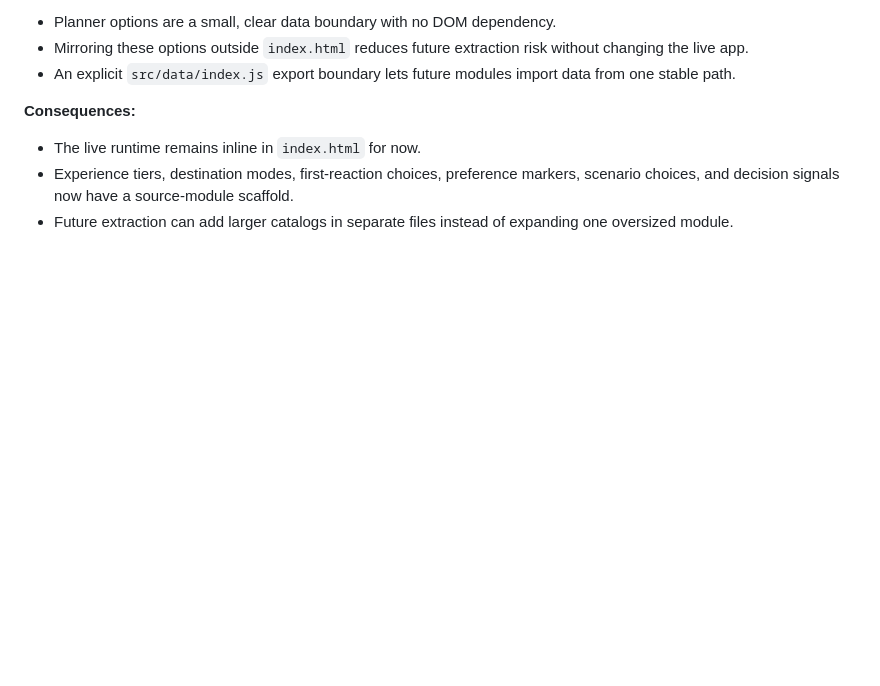
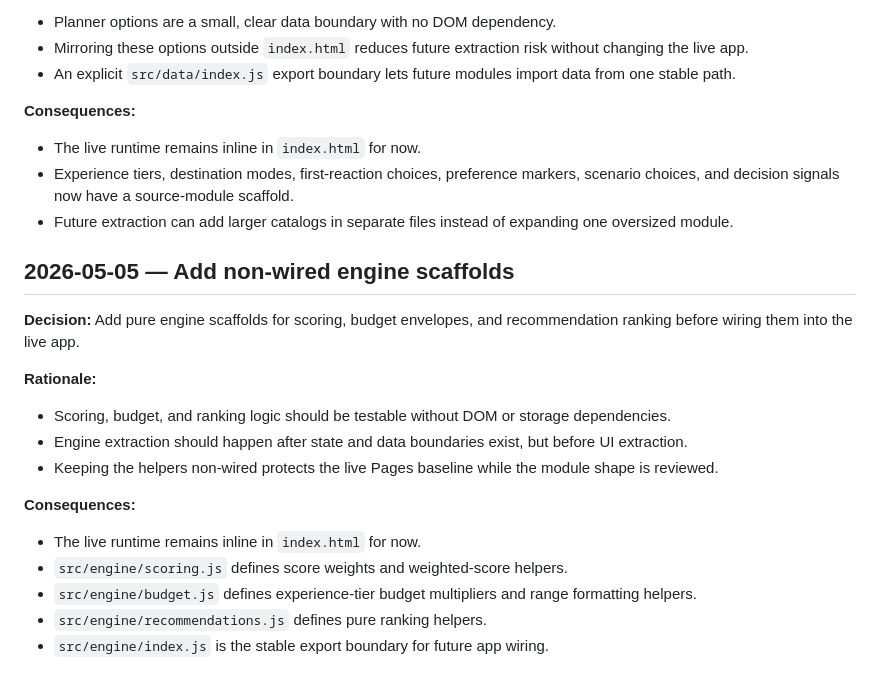
Before and after one commit to Rishabh1804/planner, a Markdown page: docs/DECISIONS.md, the part around the change. GitHub-like rendering; blank space fills up the shorter version.

Commit message:
docs: record engine extraction checkpoint

```diff
--- a/docs/DECISIONS.md
+++ b/docs/DECISIONS.md
@@ -124,3 +124,21 @@
 - The live runtime remains inline in `index.html` for now.
 - Experience tiers, destination modes, first-reaction choices, preference markers, scenario choices, and decision signals now have a source-module scaffold.
 - Future extraction can add larger catalogs in separate files instead of expanding one oversized module.
+
+## 2026-05-05 — Add non-wired engine scaffolds
+
+**Decision:** Add pure engine scaffolds for scoring, budget envelopes, and recommendation ranking before wiring them into the live app.
+
+**Rationale:**
+
+- Scoring, budget, and ranking logic should be testable without DOM or storage dependencies.
+- Engine extraction should happen after state and data boundaries exist, but before UI extraction.
+- Keeping the helpers non-wired protects the live Pages baseline while the module shape is reviewed.
+
+**Consequences:**
+
+- The live runtime remains inline in `index.html` for now.
+- `src/engine/scoring.js` defines score weights and weighted-score helpers.
+- `src/engine/budget.js` defines experience-tier budget multipliers and range formatting helpers.
+- `src/engine/recommendations.js` defines pure ranking helpers.
+- `src/engine/index.js` is the stable export boundary for future app wiring.
```
